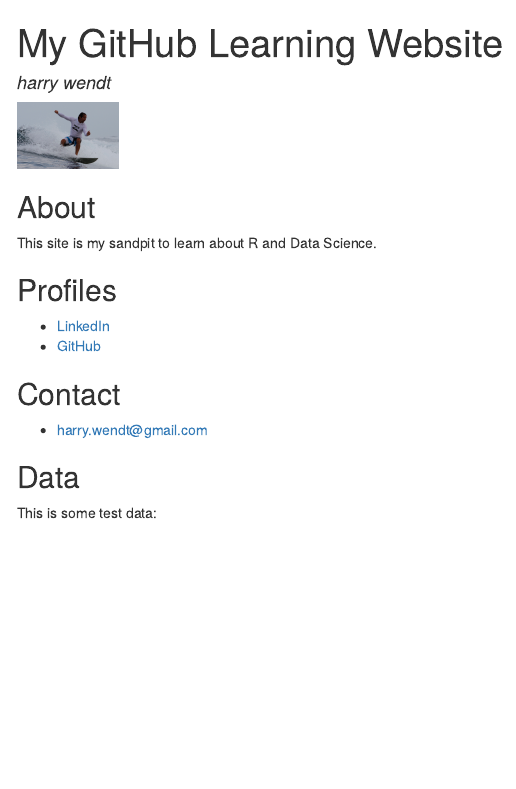
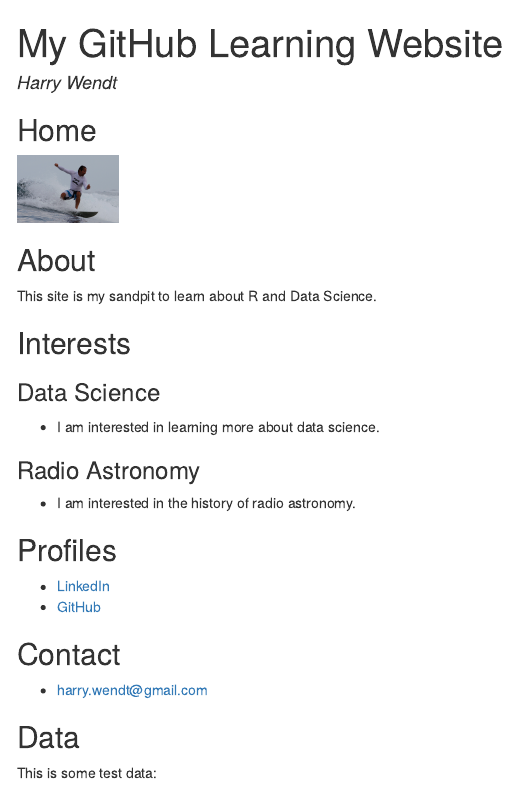
Before and after one commit to harry-wendt/harry-wendt.github.com, an R Markdown document (index.rmd): the page in a window 1100 px wide, from its top. The pictures show the output file index.html that the author committed with the source, opened offline; menus at the side of the page are left out.

Commit message:
added TOC to index

````diff
--- a/index.rmd
+++ b/index.rmd
@@ -1,23 +1,30 @@
 ---
 title: "My GitHub Learning Website"
-author: "harry wendt"
-output: html_document
-theme: spacelab
-toc: true
-toc_depth: 3
-toc_float: true
+author: "Harry Wendt"
+output:
+  html_document:
+    toc: true
+    toc_depth: 3
+    toc_float: true
 ---
 
 
 ```{r setup, include=FALSE}
 knitr::opts_chunk$set(echo = TRUE)
 ```
-
+## Home
 ![](image/harry.jpg){width=100px}
 
 ## About
 
 This site is my sandpit to learn about R and Data Science.
+
+## Interests
+### Data Science
+* I am interested in learning more about data science.
+
+### Radio Astronomy
+* I am interested in the history of radio astronomy.
 
 ## Profiles
 
````
Also changed, not shown: index.html.
